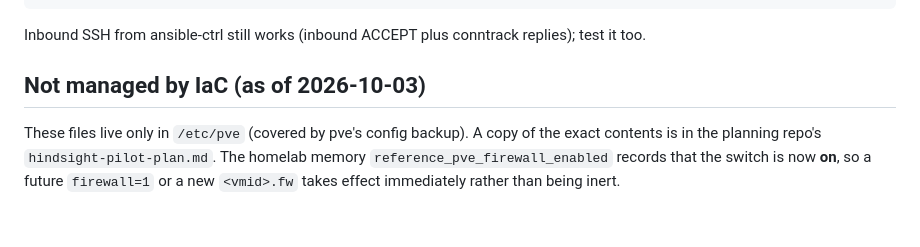
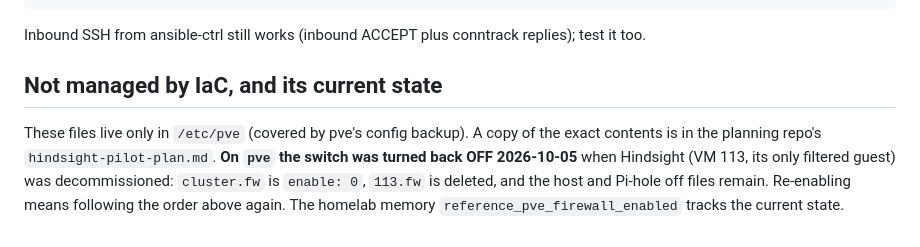
Before and after one commit to jackson2w/claude-code-skills, a Markdown page: proxmox-guest-egress-firewall/SKILL.md, the part around the change. GitHub-like rendering.

Commit message:
egress-firewall skill: pve firewall turned back off 2026-10-05
Co-Authored-By: Claude Opus 5.5 <noreply@anthropic.com>
Claude-Session: https://claude.ai/code/session_019jQ2mbj9uCE8H88LQXzTRa

```diff
--- a/proxmox-guest-egress-firewall/SKILL.md
+++ b/proxmox-guest-egress-firewall/SKILL.md
@@ -94,9 +94,10 @@ timeout 5 bash -c '</dev/tcp/1.1.1.1/53'         && echo OPEN || echo BLOCKED
 
 Inbound SSH from ansible-ctrl still works (inbound ACCEPT plus conntrack replies); test it too.
 
-## Not managed by IaC (as of 2026-10-03)
+## Not managed by IaC, and its current state
 
 These files live only in `/etc/pve` (covered by pve's config backup). A copy of the exact contents
-is in the planning repo's `hindsight-pilot-plan.md`. The homelab memory
-`reference_pve_firewall_enabled` records that the switch is now **on**, so a future `firewall=1`
-or a new `<vmid>.fw` takes effect immediately rather than being inert.
+is in the planning repo's `hindsight-pilot-plan.md`. **On `pve` the switch was turned back OFF 2026-10-05** when Hindsight (VM 113, its only filtered guest)
+was decommissioned: `cluster.fw` is `enable: 0`, `113.fw` is deleted, and the host and Pi-hole off files
+remain. Re-enabling means following the order above again. The homelab memory
+`reference_pve_firewall_enabled` tracks the current state.
```
